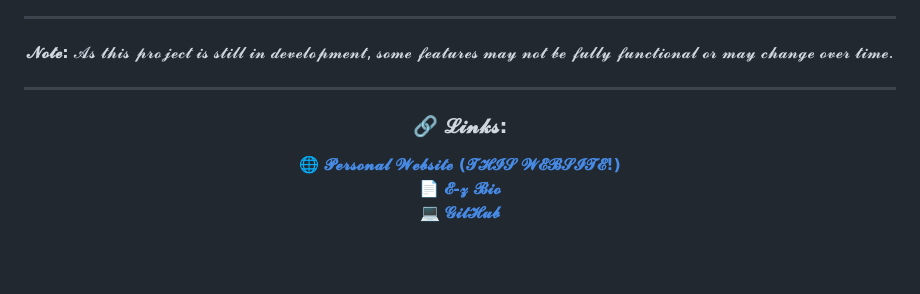
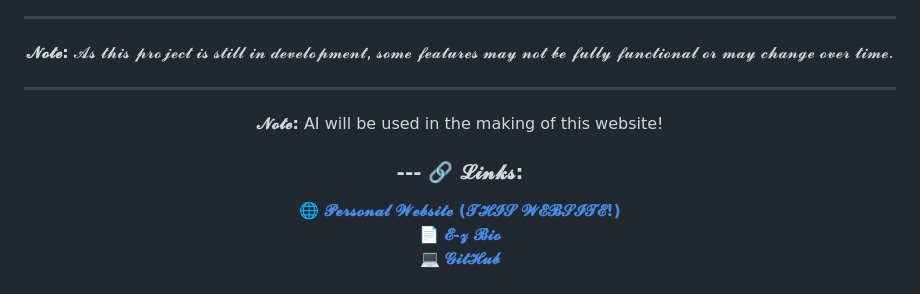
Before and after one commit to Da-Coder-Jr/about-me-website-source-code, a Markdown page: README.md, the part around the change. GitHub-like rendering; blank space fills up the shorter version.

```diff
--- a/README.md
+++ b/README.md
@@ -70,8 +70,11 @@
 </p>
 
 ---
-
+<p align="center">
+  <b><span style="color:orange;">𝓝𝓸𝓽𝓮:</span></b> AI will be used in the making of this website!
+</p>
 <h3 align="center">
+  ---
   🔗 <span style="font-family:'Courier New', Courier, monospace;">𝓛𝓲𝓷𝓴𝓼:</span>
 </h3>
 
```
